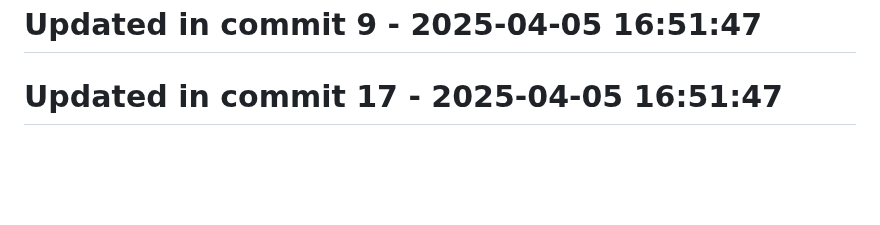
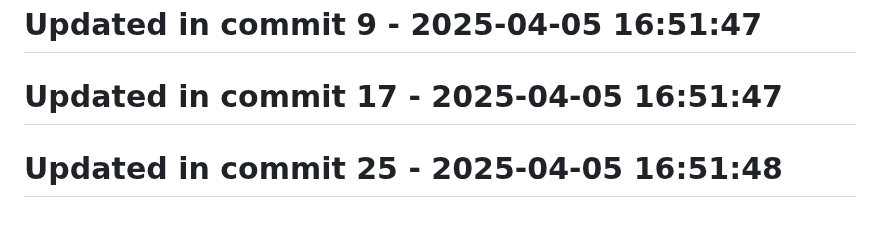
Before and after one commit to llamasearchai/llamadb3, a Markdown page: README.md, the part around the change. Drawn GitHub-style; blank space fills up the shorter version.

Commit message:
fix: Fix issue in README.md

```diff
--- a/README.md
+++ b/README.md
@@ -203,3 +203,5 @@ Licensed under the MIT License - see the [LICENSE](LICENSE) file for details.
 # Updated in commit 9 - 2025-04-05 16:51:47
 
 # Updated in commit 17 - 2025-04-05 16:51:47
+
+# Updated in commit 25 - 2025-04-05 16:51:48
```
